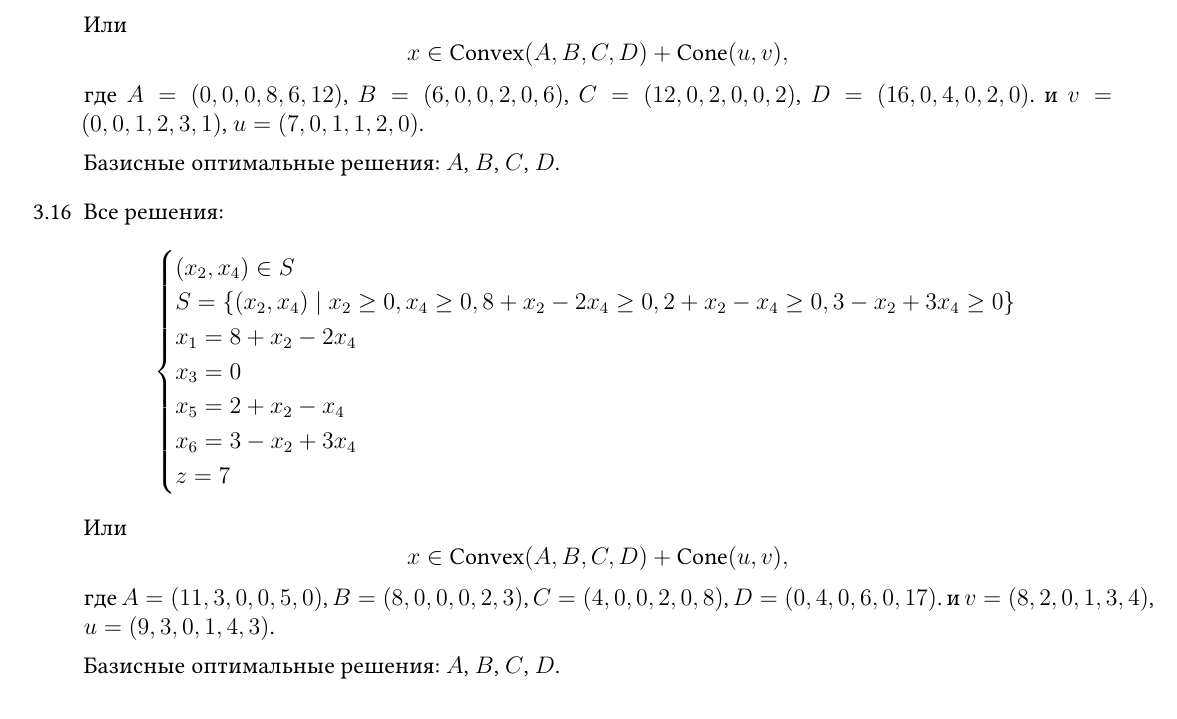
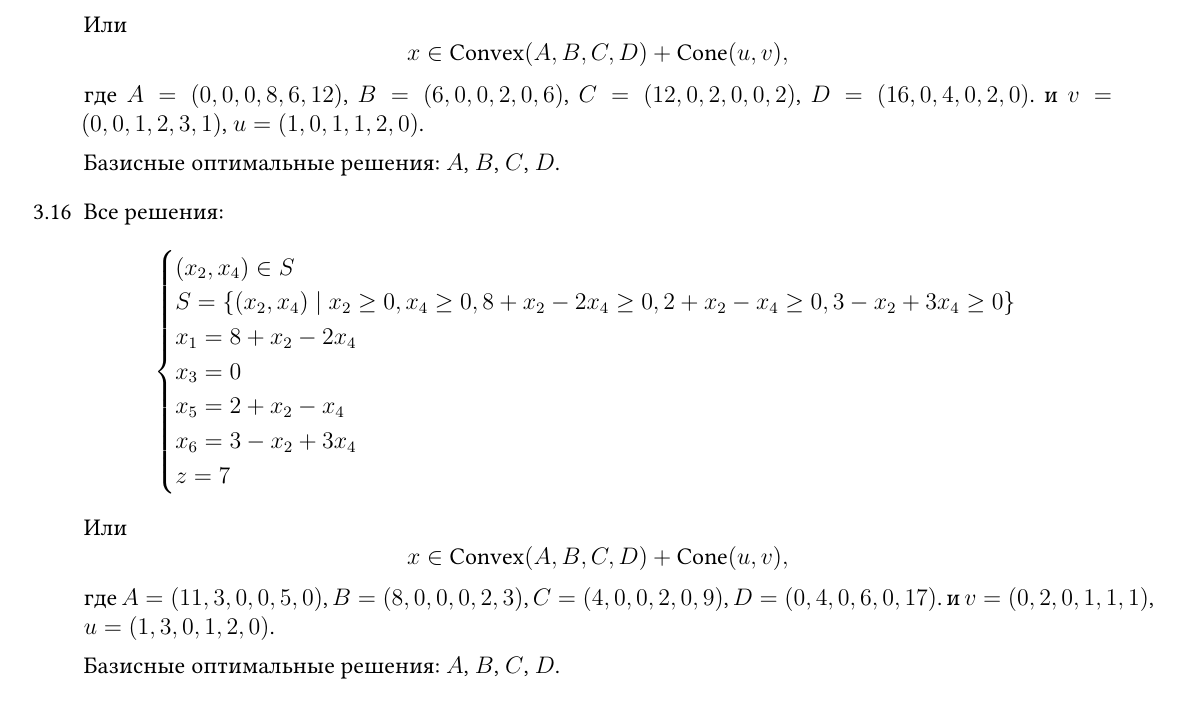
Before and after one commit to bdemeshev/smbu-os-2024-fall, a LaTeX document (os-hints-and-answers.tex): part of page 5 of 6, cut so that both start at the same text. Compiled offline with XeLaTeX.

Commit message:
sm3.15, sm3.16 corrections

```diff
--- a/os-hints-and-answers.tex
+++ b/os-hints-and-answers.tex
@@ -487,7 +487,7 @@
   x \in \Convex(A, B, C, D)  + \cone(u, v),
   \]
   где $A = (0, 0, 0, 8, 6, 12)$, $B = (6, 0, 0, 2, 0, 6)$, $C = (12, 0, 2, 0, 0, 2)$, $D = (16, 0, 4, 0, 2, 0)$.
-  и $v = (0, 0, 1, 2, 3, 1)$, $u = (7, 0, 1, 1, 2, 0)$.
+  и $v = (0, 0, 1, 2, 3, 1)$, $u = (1, 0, 1, 1, 2, 0)$.
 
   Базисные оптимальные решения: $A$, $B$, $C$, $D$.
 
@@ -507,8 +507,8 @@
   \[
   x \in \Convex(A, B, C, D)  + \cone(u, v),
   \]
-  где $A = (11, 3, 0, 0, 5, 0)$, $B = (8, 0, 0, 0, 2, 3)$, $C = (4, 0, 0, 2, 0, 8)$, $D = (0, 4, 0, 6, 0, 17)$.
-  и $v = (8, 2, 0, 1, 3, 4)$, $u = (9, 3, 0, 1, 4, 3)$.
+  где $A = (11, 3, 0, 0, 5, 0)$, $B = (8, 0, 0, 0, 2, 3)$, $C = (4, 0, 0, 2, 0, 9)$, $D = (0, 4, 0, 6, 0, 17)$.
+  и $v = (0, 2, 0, 1, 1, 1)$, $u = (1, 3, 0, 1, 2, 0)$.
 
   Базисные оптимальные решения: $A$, $B$, $C$, $D$.
 
```
Also changed, not shown: os-hints-and-answers.pdf, 1 other file.
